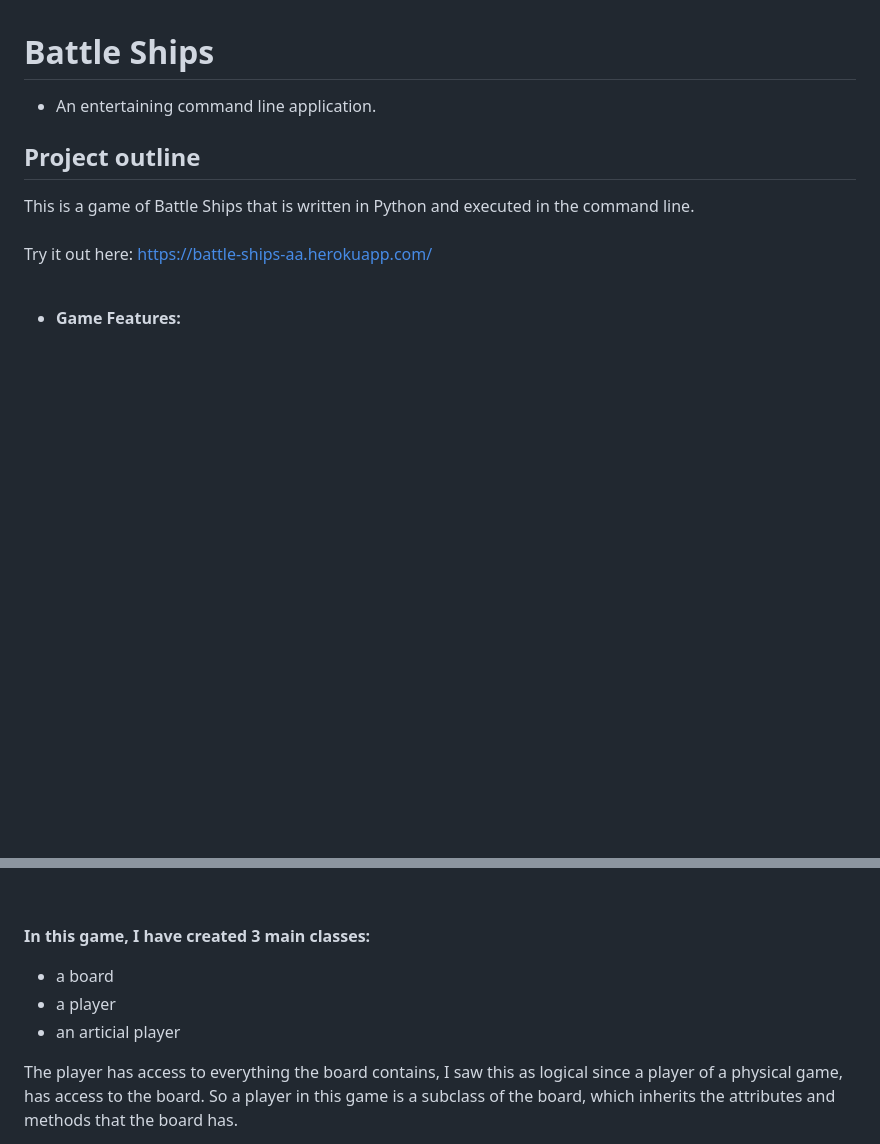
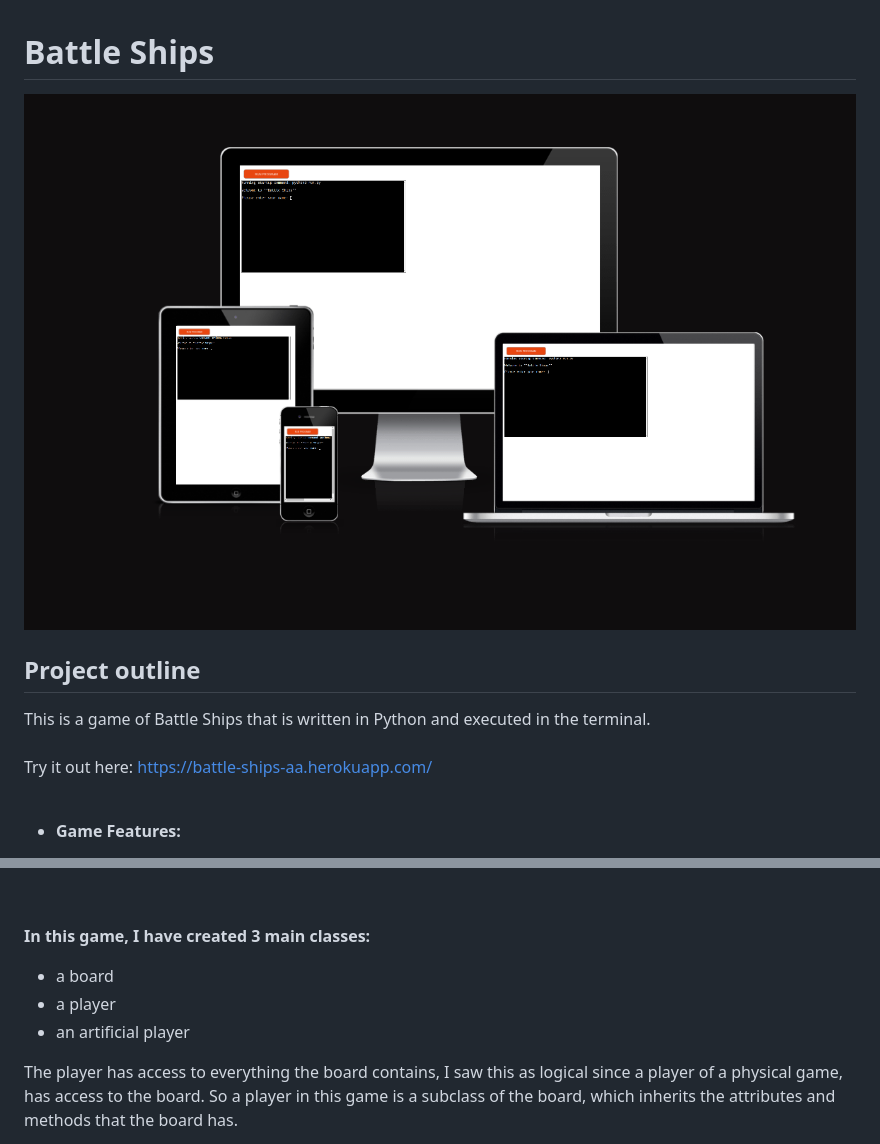
Before and after one commit to 4ntm4n/ms-three, a Markdown page: README.md, 2 parts joined by grey strips. Rendered like a GitHub page; pictures changed too: readme/bs_overview.png (added); blank space fills up the shorter version.

Commit message:
add main image to readme

```diff
--- a/README.md
+++ b/README.md
@@ -1,8 +1,8 @@
 # Battle Ships
-- An entertaining command line application.
+![mock terminal on different screens](readme/bs_overview.png)
 
 ## Project outline
-This is a game of Battle Ships that is written in Python and executed in the command line.
+This is a game of Battle Ships that is written in Python and executed in the terminal.
 <br>
 <br>
 Try it out here:
@@ -34,7 +34,7 @@ https://battle-ships-aa.herokuapp.com/
 
 - a board
 - a player
-- an articial player
+- an artificial player
 
 The player has access to everything the board contains, I saw this as logical since a player of a physical game, has access to the board.
 So a player in this game is a subclass of the board, which inherits the attributes and methods that the board has.
```
